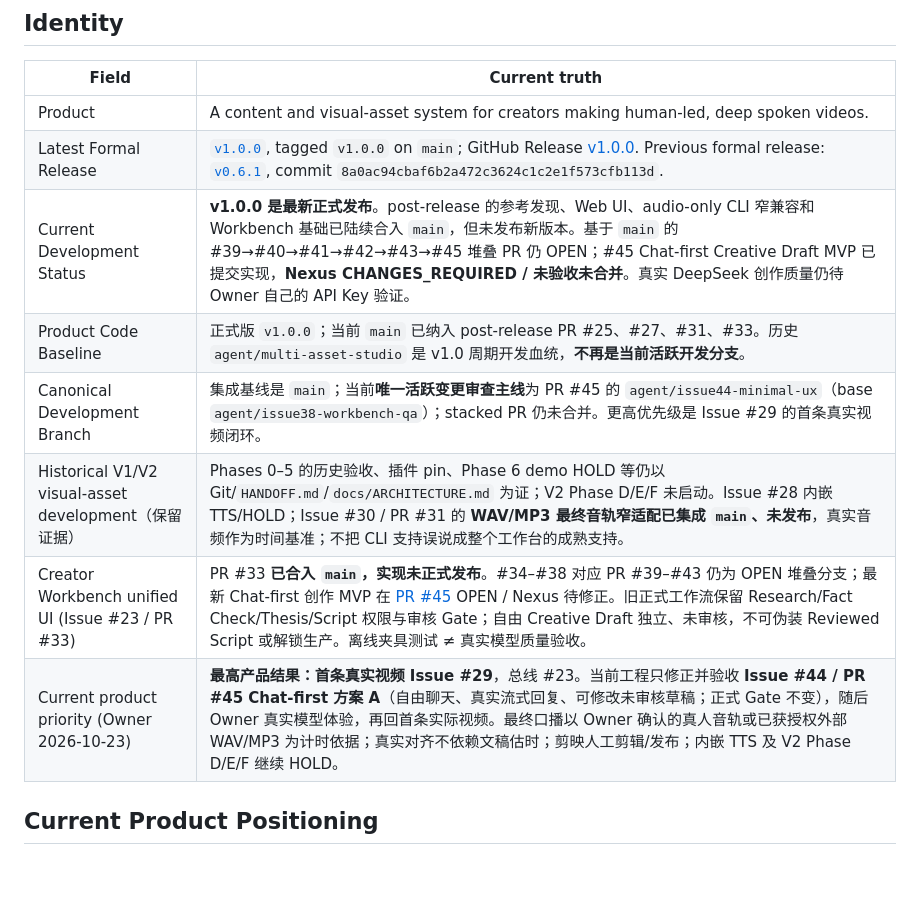
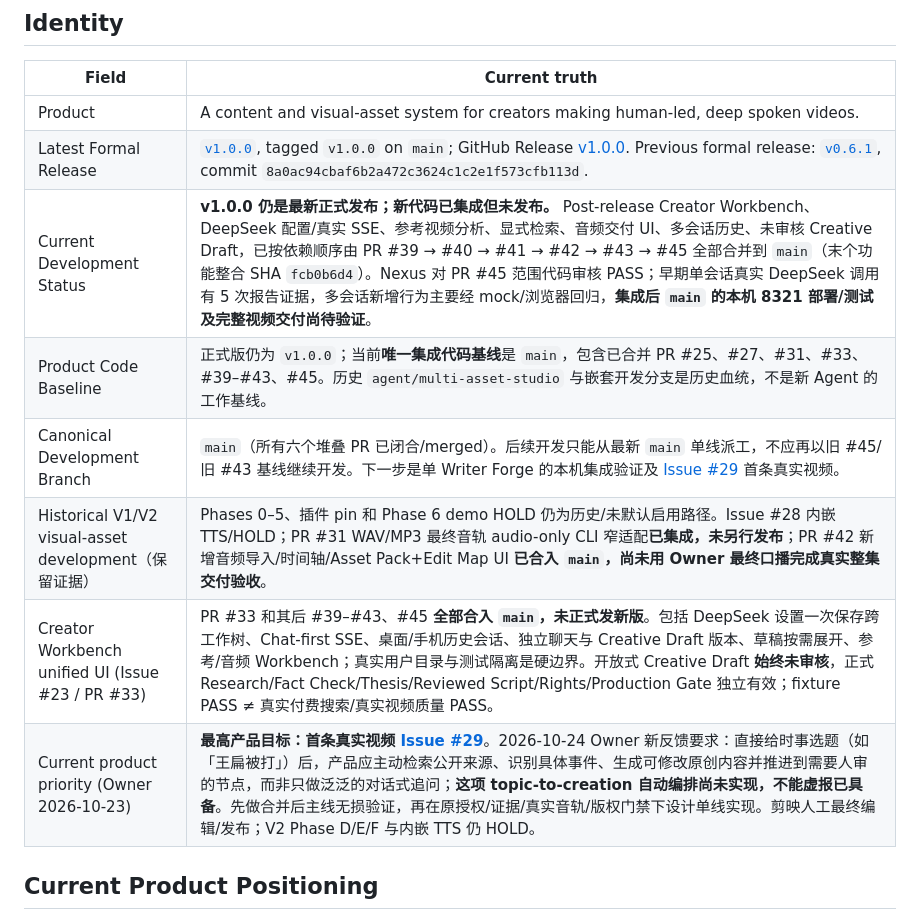
Before and after one commit to HWang0310/deep-talk-studio, a Markdown page: PROJECT_STATE.md, the part around the change. Rendered like a GitHub page; blank space fills up the shorter version.

Commit message:
docs(state): reconcile six merged Workbench PRs, actual MVP evidence and first-video priority

```diff
--- a/PROJECT_STATE.md
+++ b/PROJECT_STATE.md
@@ -19,12 +19,12 @@ AIGC:
 |---|---|
 | Product | A content and visual-asset system for creators making human-led, deep spoken videos. |
 | Latest Formal Release | [`v1.0.0`](docs/releases/v1.0.0.md), tagged `v1.0.0` on `main`; GitHub Release [v1.0.0](https://github.com/HWang0310/deep-talk-studio/releases/tag/v1.0.0). Previous formal release: [`v0.6.1`](docs/releases/v0.6.1.md), commit `8a0ac94cbaf6b2a472c3624c1c2e1f573cfb113d`. |
-| Current Development Status | **v1.0.0 是最新正式发布**。post-release 的参考发现、Web UI、audio-only CLI 窄兼容和 Workbench 基础已陆续合入 `main`，但未发布新版本。基于 `main` 的 #39→#40→#41→#42→#43→#45 堆叠 PR 仍 OPEN；#45 Chat-first Creative Draft MVP 已提交实现，**Nexus CHANGES_REQUIRED / 未验收未合并**。真实 DeepSeek 创作质量仍待 Owner 自己的 API Key 验证。 |
-| Product Code Baseline | 正式版 `v1.0.0`；当前 `main` 已纳入 post-release PR #25、#27、#31、#33。历史 `agent/multi-asset-studio` 是 v1.0 周期开发血统，**不再是当前活跃开发分支**。 |
-| Canonical Development Branch | 集成基线是 `main`；当前**唯一活跃变更审查主线**为 PR #45 的 `agent/issue44-minimal-ux`（base `agent/issue38-workbench-qa`）；stacked PR 仍未合并。更高优先级是 Issue #29 的首条真实视频闭环。 |
-| Historical V1/V2 visual-asset development（保留证据） | Phases 0–5 的历史验收、插件 pin、Phase 6 demo HOLD 等仍以 Git/`HANDOFF.md`/`docs/ARCHITECTURE.md` 为证；V2 Phase D/E/F 未启动。Issue #28 内嵌 TTS/HOLD；Issue #30 / PR #31 的 **WAV/MP3 最终音轨窄适配已集成 `main`、未发布**，真实音频作为时间基准；不把 CLI 支持误说成整个工作台的成熟支持。 |
-| Creator Workbench unified UI (Issue #23 / PR #33) | PR #33 **已合入 `main`，实现未正式发布**。#34–#38 对应 PR #39–#43 仍为 OPEN 堆叠分支；最新 Chat-first 创作 MVP 在 [PR #45](https://github.com/HWang0310/deep-talk-studio/pull/45) OPEN / Nexus 待修正。旧正式工作流保留 Research/Fact Check/Thesis/Script 权限与审核 Gate；自由 Creative Draft 独立、未审核，不可伪装 Reviewed Script 或解锁生产。离线夹具测试 ≠ 真实模型质量验收。 |
-| Current product priority (Owner 2026-10-23) | **最高产品结果：首条真实视频 Issue #29**，总线 #23。当前工程只修正并验收 **Issue #44 / PR #45 Chat-first 方案 A**（自由聊天、真实流式回复、可修改未审核草稿；正式 Gate 不变），随后 Owner 真实模型体验，再回首条实际视频。最终口播以 Owner 确认的真人音轨或已获授权外部 WAV/MP3 为计时依据；真实对齐不依赖文稿估时；剪映人工剪辑/发布；内嵌 TTS 及 V2 Phase D/E/F 继续 HOLD。 |
+| Current Development Status | **v1.0.0 仍是最新正式发布；新代码已集成但未发布。** Post-release Creator Workbench、DeepSeek 配置/真实 SSE、参考视频分析、显式检索、音频交付 UI、多会话历史、未审核 Creative Draft，已按依赖顺序由 PR #39 → #40 → #41 → #42 → #43 → #45 全部合并到 `main`（末个功能整合 SHA `fcb0b6d4`）。Nexus 对 PR #45 范围代码审核 PASS；早期单会话真实 DeepSeek 调用有 5 次报告证据，多会话新增行为主要经 mock/浏览器回归，**集成后 `main` 的本机 8321 部署/测试及完整视频交付尚待验证**。 |
+| Product Code Baseline | 正式版仍为 `v1.0.0`；当前**唯一集成代码基线**是 `main`，包含已合并 PR #25、#27、#31、#33、#39–#43、#45。历史 `agent/multi-asset-studio` 与嵌套开发分支是历史血统，不是新 Agent 的工作基线。 |
+| Canonical Development Branch | `main`（所有六个堆叠 PR 已闭合/merged）。后续开发只能从最新 `main` 单线派工，不应再以旧 #45/旧 #43 基线继续开发。下一步是单 Writer Forge 的本机集成验证及 [Issue #29](https://github.com/HWang0310/deep-talk-studio/issues/29) 首条真实视频。 |
+| Historical V1/V2 visual-asset development（保留证据） | Phases 0–5、插件 pin 和 Phase 6 demo HOLD 仍为历史/未默认启用路径。Issue #28 内嵌 TTS/HOLD；PR #31 WAV/MP3 最终音轨 audio-only CLI 窄适配**已集成，未另行发布**；PR #42 新增音频导入/时间轴/Asset Pack+Edit Map UI **已合入 `main`，尚未用 Owner 最终口播完成真实整集交付验收**。 |
+| Creator Workbench unified UI (Issue #23 / PR #33) | PR #33 和其后 #39–#43、#45 **全部合入 `main`，未正式发新版**。包括 DeepSeek 设置一次保存跨工作树、Chat-first SSE、桌面/手机历史会话、独立聊天与 Creative Draft 版本、草稿按需展开、参考/音频 Workbench；真实用户目录与测试隔离是硬边界。开放式 Creative Draft **始终未审核**，正式 Research/Fact Check/Thesis/Reviewed Script/Rights/Production Gate 独立有效；fixture PASS ≠ 真实付费搜索/真实视频质量 PASS。 |
+| Current product priority (Owner 2026-10-23) | **最高产品目标：首条真实视频 [Issue #29](https://github.com/HWang0310/deep-talk-studio/issues/29)**。2026-10-24 Owner 新反馈要求：直接给时事选题（如「王扁被打」）后，产品应主动检索公开来源、识别具体事件、生成可修改原创内容并推进到需要人审的节点，而非只做泛泛的对话式追问；**这项 topic-to-creation 自动编排尚未实现，不能虚报已具备**。先做合并后主线无损验证，再在原授权/证据/真实音轨/版权门禁下设计单线实现。剪映人工最终编辑/发布；V2 Phase D/E/F 与内嵌 TTS 仍 HOLD。 |
 
 ## Current Product Positioning
 
```
